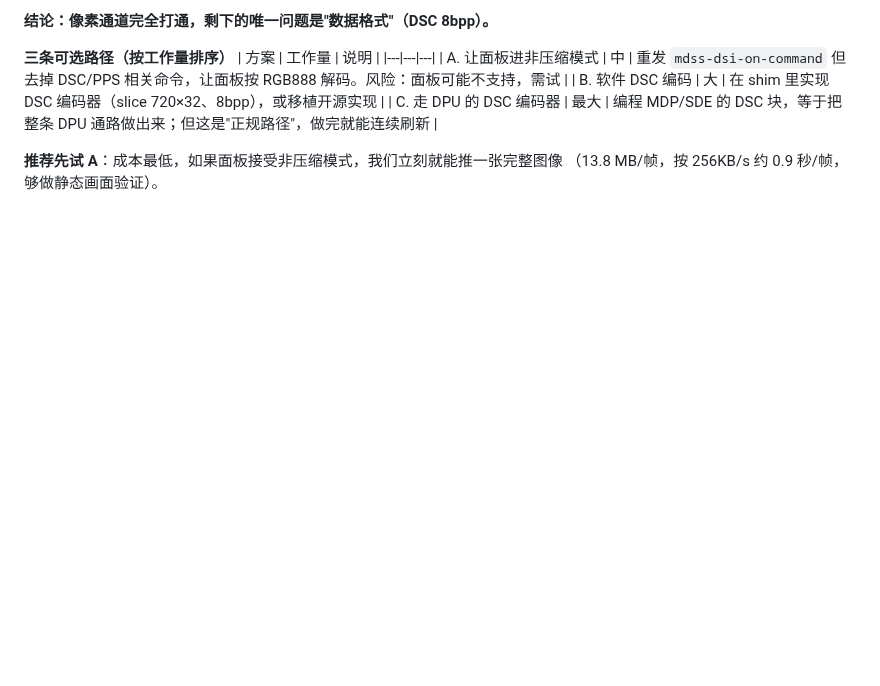
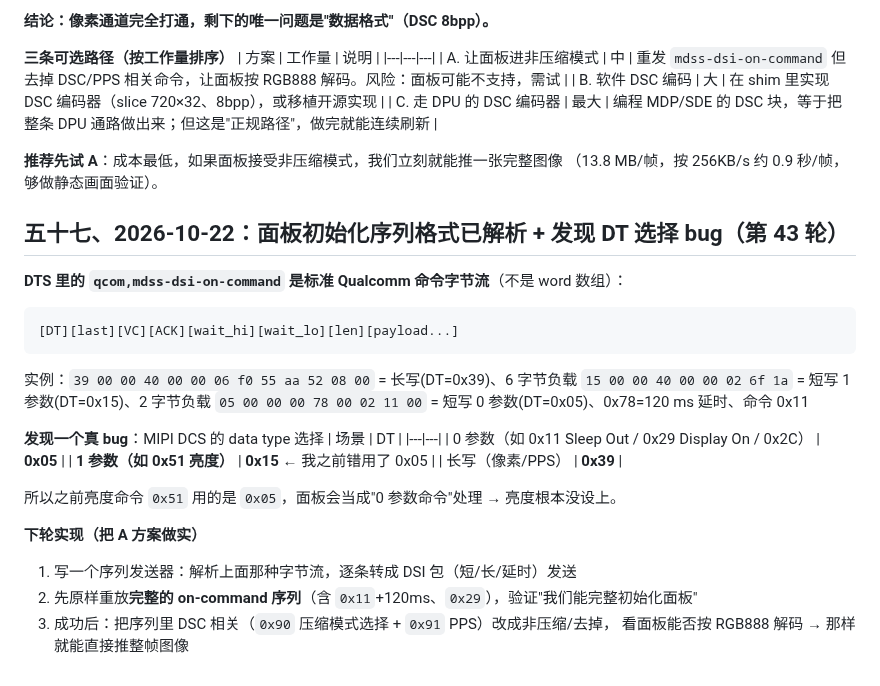
Before and after one commit to Emilelu/ios-sweet-k60, a Markdown page: PORT-STATUS-K60.md, the part around the change. GitHub-like rendering; blank space fills up the shorter version.

Commit message:
docs: decode panel init command stream format; fix DCS data-type selection (0x05 vs 0x15)

````diff
--- a/PORT-STATUS-K60.md
+++ b/PORT-STATUS-K60.md
@@ -1402,3 +1402,28 @@ HS 传输时间短、更容易满足时序，同时减少"半包状态"的窗口
 
 **推荐先试 A**：成本最低，如果面板接受非压缩模式，我们立刻就能推一张完整图像
 （13.8 MB/帧，按 256KB/s 约 0.9 秒/帧，够做静态画面验证）。
+
+## 五十七、2026-10-22：面板初始化序列格式已解析 + 发现 DT 选择 bug（第 43 轮）
+
+**DTS 里的 `qcom,mdss-dsi-on-command` 是标准 Qualcomm 命令字节流**（不是 word 数组）：
+```
+[DT][last][VC][ACK][wait_hi][wait_lo][len][payload...]
+```
+实例：`39 00 00 40 00 00 06 f0 55 aa 52 08 00` = 长写(DT=0x39)、6 字节负载
+`15 00 00 40 00 00 02 6f 1a` = 短写 1 参数(DT=0x15)、2 字节负载
+`05 00 00 00 78 00 02 11 00` = 短写 0 参数(DT=0x05)、0x78=120 ms 延时、命令 0x11
+
+**发现一个真 bug**：MIPI DCS 的 data type 选择
+| 场景 | DT |
+|---|---|
+| 0 参数（如 0x11 Sleep Out / 0x29 Display On / 0x2C） | **0x05** |
+| **1 参数（如 0x51 亮度）** | **0x15** ← 我之前错用了 0x05 |
+| 长写（像素/PPS） | **0x39** |
+
+所以之前亮度命令 `0x51` 用的是 `0x05`，面板会当成"0 参数命令"处理 → 亮度根本没设上。
+
+**下轮实现（把 A 方案做实）**
+1. 写一个序列发送器：解析上面那种字节流，逐条转成 DSI 包（短/长/延时）发送
+2. 先原样重放**完整的 on-command 序列**（含 `0x11`+120ms、`0x29`），验证"我们能完整初始化面板"
+3. 成功后：把序列里 DSC 相关（`0x90` 压缩模式选择 + `0x91` PPS）改成非压缩/去掉，
+   看面板能否按 RGB888 解码 → 那样就能直接推整帧图像
````
